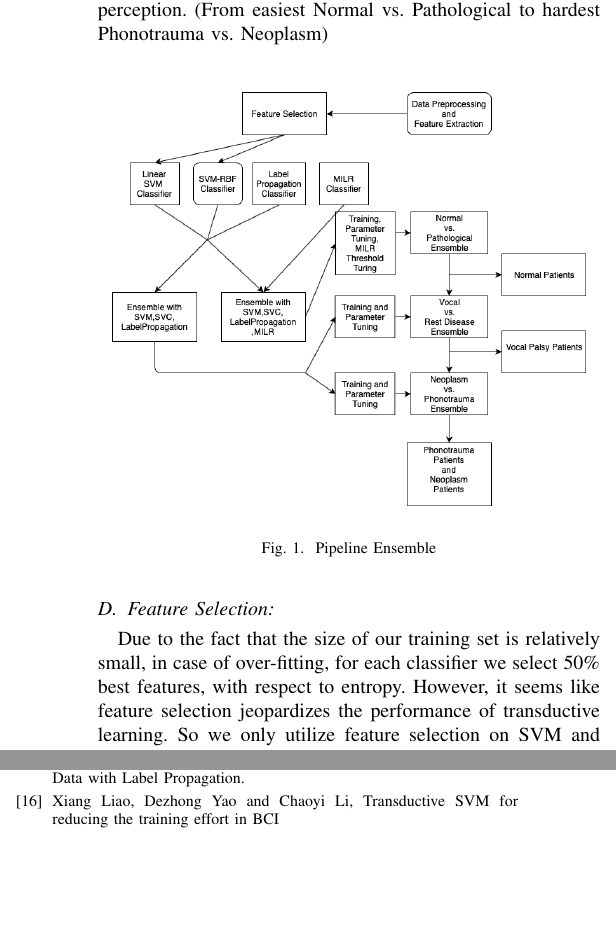
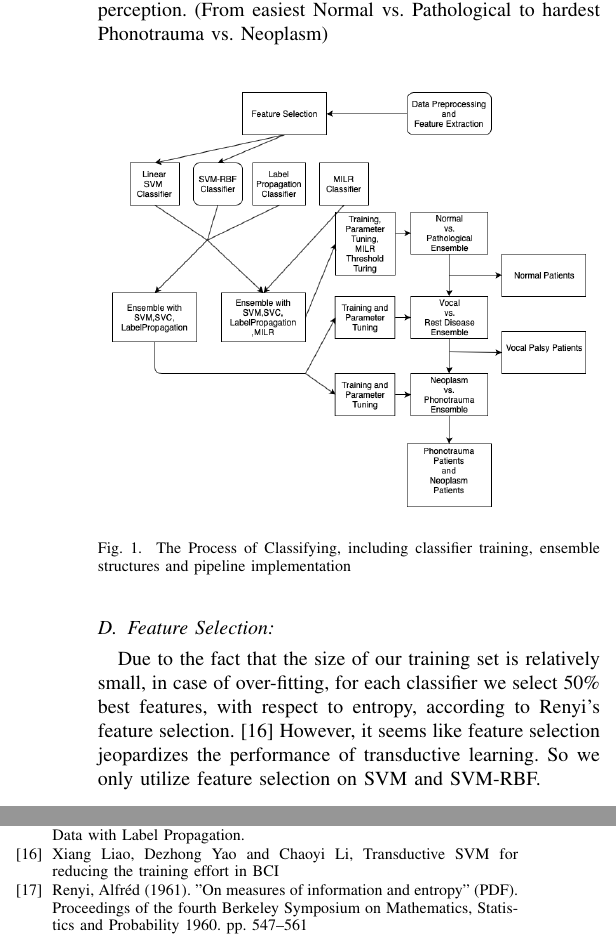
Before and after one commit to jumxglhf/ieee_audio, a LaTeX paper (paper/conference_041818.tex, which reads paper/Method.tex): two parts of the columns of pages 4 and 5 of 5, joined at a grey line, cut so that both start at the same text, the shorter picture padded with empty space. Compiled offline with pdfLaTeX; a missing font is replaced by an installed copy or a similar font; a LaTeX package or settings file that is missing is left out.

Commit message:
updating related paper

```diff
--- a/paper/Method.tex
+++ b/paper/Method.tex
@@ -53,11 +53,11 @@ Multiple Instance Learning Regression(MILR):\\
 		\begin{center}
 			\includegraphics[scale=0.35]{Diagram_3.png}
 		\end{center}
-		\caption{Pipeline Ensemble}
+		\caption{The Process of Classifying, including classifier training, ensemble structures and pipeline implementation}
 	\end{figure}
 
 \subsection{Feature Selection:}
-Due to the fact that the size of our training set is relatively small, in case of over-fitting, for each classifier we select 50\% best features, with respect to entropy. However, it seems like feature selection jeopardizes the performance of transductive learning. So we only utilize feature selection on SVM and SVM-RBF.
+Due to the fact that the size of our training set is relatively small, in case of over-fitting, for each classifier we select 50\% best features, with respect to entropy, according to Renyi's feature selection.\cite{b14} However, it seems like feature selection jeopardizes the performance of transductive learning. So we only utilize feature selection on SVM and SVM-RBF.
 
 \subsection{Hyper Parameter Tuning:}
 Since the size of training set is getting smaller and smaller as we propagate through the pipeline, in order to get trustworthy accuracy to tune parameter for SVC, for all three ensembles, we use the same parameter tuned in the first ensemble. The process is pretty straightforward; we simply set up two loops, one of which for C and one of which for gamma. The tuned parameters are 10 for C, and 0.01 for gamma. Also due to the skewed distribution in training set, we modify the class weight with respect to the proportion of class.
--- a/paper/conference_041818.tex
+++ b/paper/conference_041818.tex
@@ -83,5 +83,7 @@ Cortes, Corinna; Vapnik, Vladimir N. (1995). "Support-vector networks". Machine
 Xiaojin Zhu, Zoubin Ghahramani, Learning from Labeled and Unlabeled Data with Label Propagation.
 \bibitem{b14}
 Xiang Liao, Dezhong Yao and Chaoyi Li, Transductive SVM for reducing the training effort in BCI
+\bibitem{b15}
+Renyi, Alfréd (1961). "On measures of information and entropy" (PDF). Proceedings of the fourth Berkeley Symposium on Mathematics, Statistics and Probability 1960. pp. 547–561
 \end{thebibliography}
 \end{document}
```
